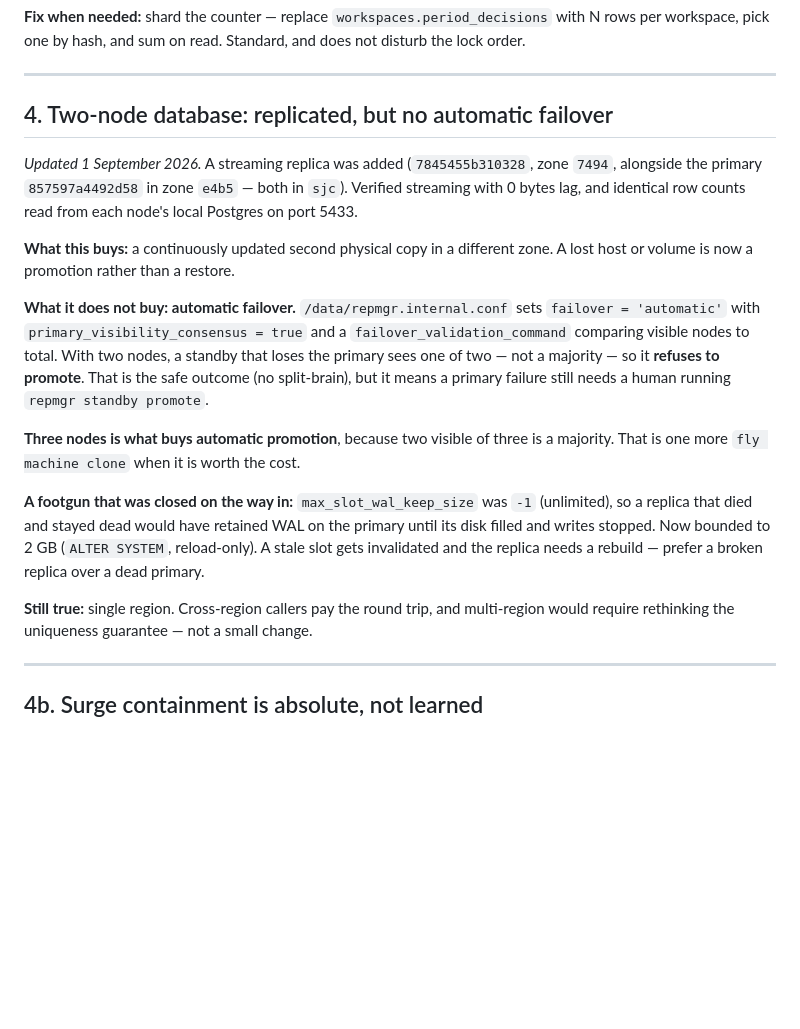
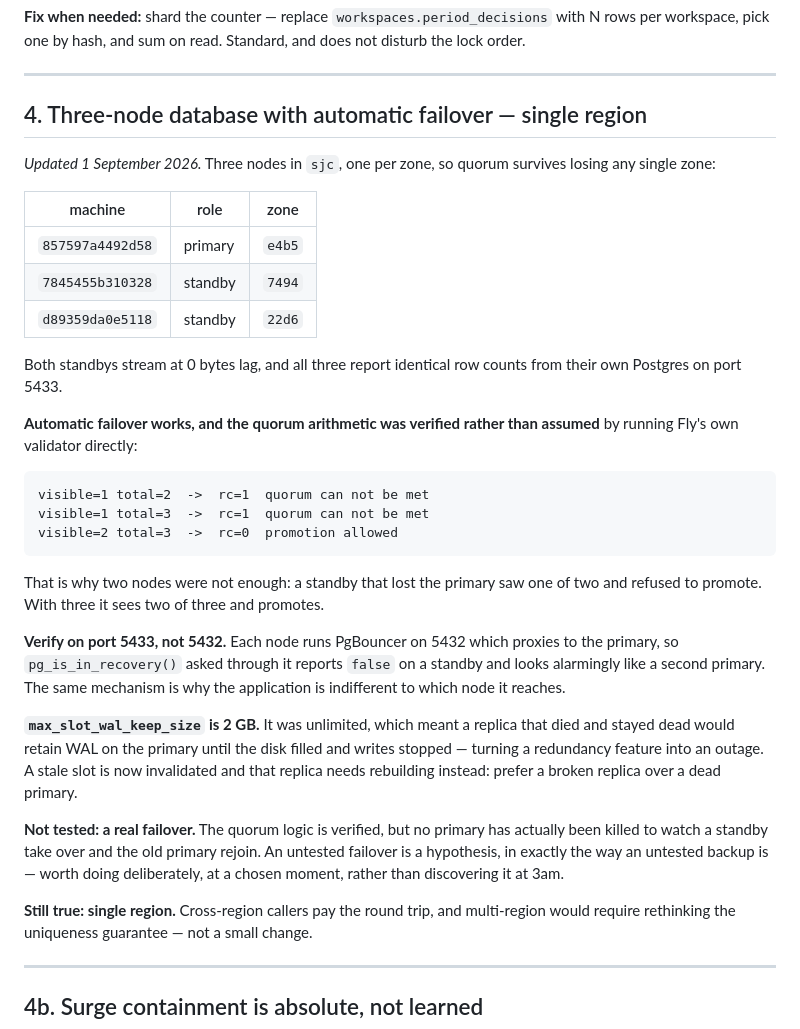
Before and after one commit to aaqib-hafeez-khan-in/ratchet, a Markdown page: docs/handoff/KNOWN_LIMITATIONS.md, the part around the change. Drawn GitHub-style; blank space fills up the shorter version.

Commit message:
Add a third database node, which is what makes failover automatic
Two nodes gave a live second copy but not high availability: repmgr's validator
refuses promotion without a majority, and a standby that lost the primary saw
one of two. Three nodes, one per zone in sjc, means it sees two of three.

The quorum arithmetic was verified rather than assumed, by running Fly's own
failover_validation binary directly — no outage required:

  visible=1 total=2  ->  rc=1  quorum can not be met
  visible=1 total=3  ->  rc=1  quorum can not be met
  visible=2 total=3  ->  rc=0  promotion allowed

A first attempt at that check reported rc=0 for every case because of a printf
bug in the harness, which would have had me claiming the exact opposite. Worth
recording: the measurement was wrong before the system was.

Both standbys stream at 0 bytes lag and all three nodes report identical row
counts. Production is unaffected — the gate still returns execute then
in_flight for one key, memory is 375/962 MB on the primary and ~280 on each
standby, and the primary's disk sits at 3% with three slots retaining WAL.

Documented that inspection must use port 5433: 5432 is PgBouncer and proxies to
the primary, so a standby asked through it claims not to be in recovery and
looks like a second primary. Also recorded that a real failover has not been
performed — the quorum logic is proven, the drill is not.

Co-Authored-By: Claude Opus 5 <noreply@anthropic.com>

````diff
--- a/docs/handoff/KNOWN_LIMITATIONS.md
+++ b/docs/handoff/KNOWN_LIMITATIONS.md
@@ -102,33 +102,50 @@ workspace, pick one by hash, and sum on read. Standard, and does not disturb the
 
 ---
 
-## 4. Two-node database: replicated, but no automatic failover
+## 4. Three-node database with automatic failover — single region
 
-*Updated 1 September 2026.* A streaming replica was added
-(`7845455b310328`, zone `7494`, alongside the primary `857597a4492d58` in zone
-`e4b5` — both in `sjc`). Verified streaming with 0 bytes lag, and identical row
-counts read from each node's local Postgres on port 5433.
+*Updated 1 September 2026.* Three nodes in `sjc`, one per zone, so quorum
+survives losing any single zone:
 
-**What this buys:** a continuously updated second physical copy in a different
-zone. A lost host or volume is now a promotion rather than a restore.
+| machine | role | zone |
+|---|---|---|
+| `857597a4492d58` | primary | `e4b5` |
+| `7845455b310328` | standby | `7494` |
+| `d89359da0e5118` | standby | `22d6` |
 
-**What it does not buy: automatic failover.** `/data/repmgr.internal.conf` sets
-`failover = 'automatic'` with `primary_visibility_consensus = true` and a
-`failover_validation_command` comparing visible nodes to total. With two nodes,
-a standby that loses the primary sees one of two — not a majority — so it
-**refuses to promote**. That is the safe outcome (no split-brain), but it means
-a primary failure still needs a human running `repmgr standby promote`.
+Both standbys stream at 0 bytes lag, and all three report identical row counts
+from their own Postgres on port 5433.
 
-**Three nodes is what buys automatic promotion**, because two visible of three
-is a majority. That is one more `fly machine clone` when it is worth the cost.
+**Automatic failover works, and the quorum arithmetic was verified rather than
+assumed** by running Fly's own validator directly:
 
-**A footgun that was closed on the way in:** `max_slot_wal_keep_size` was `-1`
-(unlimited), so a replica that died and stayed dead would have retained WAL on
-the primary until its disk filled and writes stopped. Now bounded to 2 GB
-(`ALTER SYSTEM`, reload-only). A stale slot gets invalidated and the replica
-needs a rebuild — prefer a broken replica over a dead primary.
+```
+visible=1 total=2  ->  rc=1  quorum can not be met
+visible=1 total=3  ->  rc=1  quorum can not be met
+visible=2 total=3  ->  rc=0  promotion allowed
+```
 
-**Still true:** single region. Cross-region callers pay the round trip, and
+That is why two nodes were not enough: a standby that lost the primary saw one
+of two and refused to promote. With three it sees two of three and promotes.
+
+**Verify on port 5433, not 5432.** Each node runs PgBouncer on 5432 which
+proxies to the primary, so `pg_is_in_recovery()` asked through it reports
+`false` on a standby and looks alarmingly like a second primary. The same
+mechanism is why the application is indifferent to which node it reaches.
+
+**`max_slot_wal_keep_size` is 2 GB.** It was unlimited, which meant a replica
+that died and stayed dead would retain WAL on the primary until the disk filled
+and writes stopped — turning a redundancy feature into an outage. A stale slot
+is now invalidated and that replica needs rebuilding instead: prefer a broken
+replica over a dead primary.
+
+**Not tested: a real failover.** The quorum logic is verified, but no primary
+has actually been killed to watch a standby take over and the old primary
+rejoin. An untested failover is a hypothesis, in exactly the way an untested
+backup is — worth doing deliberately, at a chosen moment, rather than
+discovering it at 3am.
+
+**Still true: single region.** Cross-region callers pay the round trip, and
 multi-region would require rethinking the uniqueness guarantee — not a small
 change.
 
````
Also changed, not shown: CLAUDE.md (+5 -4 lines).
